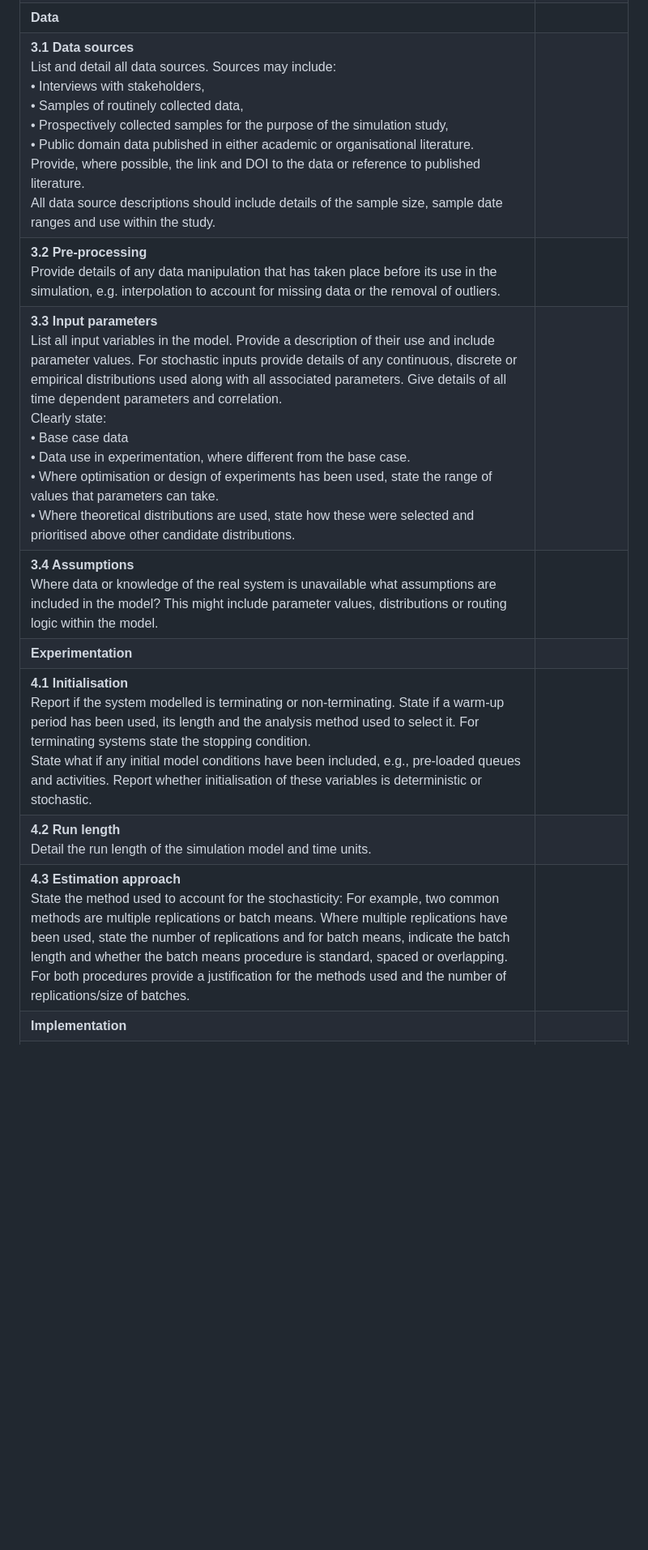
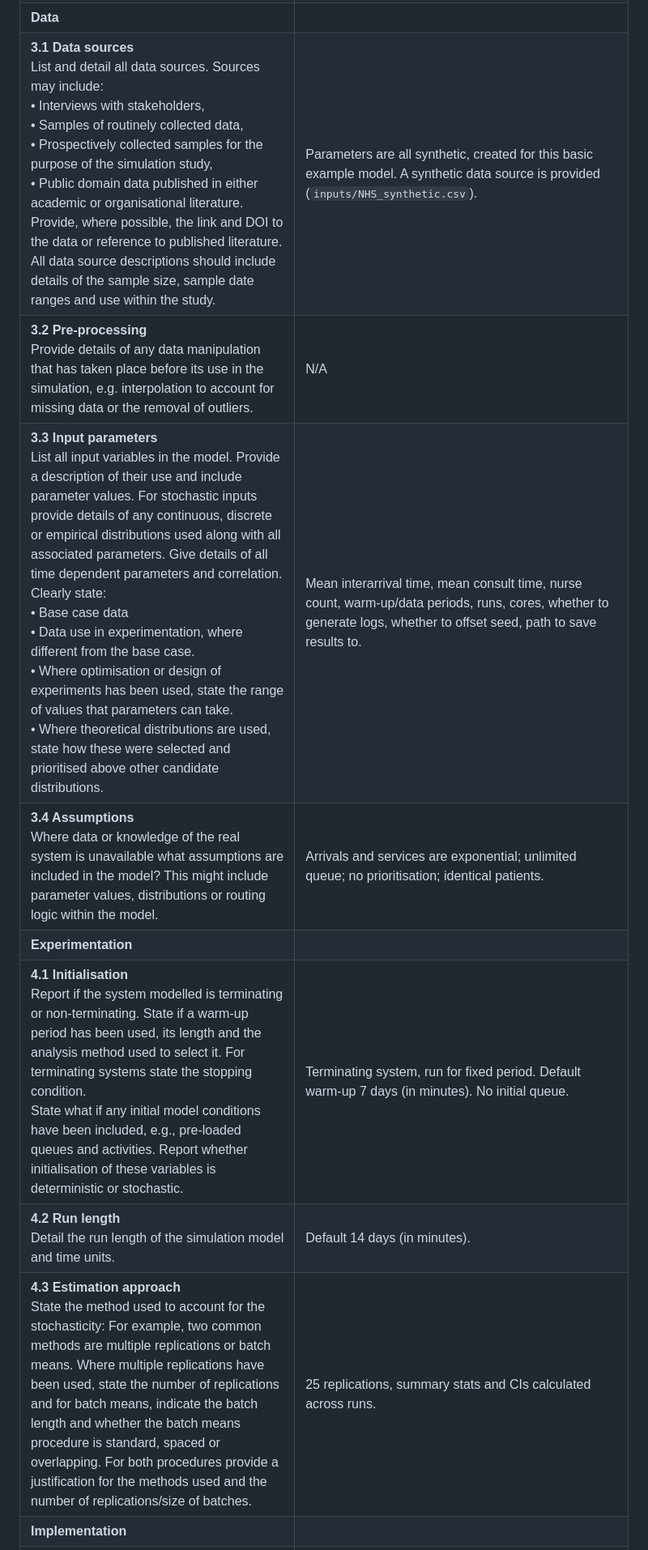
Before and after one commit to pythonhealthdatascience/pydesrap_mms, a Markdown page: docs/stress_des.md, the part around one of its changes. Shown at 81% size. Rendered like a GitHub page; blank space fills up the shorter version.

```diff
--- a/docs/stress_des.md
+++ b/docs/stress_des.md
@@ -23,10 +23,10 @@ Completion of this checklist is recommended to ensure the technical details of t
 | **Data** |
-| **3.1 Data sources**<br>List and detail all data sources. Sources may include:<br>• Interviews with stakeholders,<br>• Samples of routinely collected data,<br>• Prospectively collected samples for the purpose of the simulation study,<br>• Public domain data published in either academic or organisational literature.   Provide, where possible, the link and DOI to the data or reference to published literature.<br>All data source descriptions should include details of the sample size, sample date ranges and use within the study. | |
-| **3.2 Pre-processing**<br>Provide details of any data manipulation that has taken place before its use in the simulation, e.g. interpolation to account for missing data or the removal of outliers. | |
-| **3.3 Input parameters**<br>List all input variables in the model. Provide a description of their use and include parameter values.  For stochastic inputs provide details of any continuous, discrete or empirical distributions used along with all associated parameters.  Give details of all time dependent parameters and correlation.<br>Clearly state:<br>• Base case data<br>• Data use in experimentation, where different from the base case.<br>• Where optimisation or design of experiments has been used, state the range of values that parameters can take.<br>• Where theoretical distributions are used, state how these were selected and prioritised above other candidate distributions. | |
-| **3.4 Assumptions**<br>Where data or knowledge of the real system is unavailable what assumptions are included in the model?  This might include parameter values, distributions or routing logic within the model. | |
+| **3.1 Data sources**<br>List and detail all data sources. Sources may include:<br>• Interviews with stakeholders,<br>• Samples of routinely collected data,<br>• Prospectively collected samples for the purpose of the simulation study,<br>• Public domain data published in either academic or organisational literature.   Provide, where possible, the link and DOI to the data or reference to published literature.<br>All data source descriptions should include details of the sample size, sample date ranges and use within the study. | Parameters are all synthetic, created for this basic example model. A synthetic data source is provided (`inputs/NHS_synthetic.csv`). |
+| **3.2 Pre-processing**<br>Provide details of any data manipulation that has taken place before its use in the simulation, e.g. interpolation to account for missing data or the removal of outliers. | N/A |
+| **3.3 Input parameters**<br>List all input variables in the model. Provide a description of their use and include parameter values.  For stochastic inputs provide details of any continuous, discrete or empirical distributions used along with all associated parameters.  Give details of all time dependent parameters and correlation.<br>Clearly state:<br>• Base case data<br>• Data use in experimentation, where different from the base case.<br>• Where optimisation or design of experiments has been used, state the range of values that parameters can take.<br>• Where theoretical distributions are used, state how these were selected and prioritised above other candidate distributions. | Mean interarrival time, mean consult time, nurse count, warm-up/data periods, runs, cores, whether to generate logs, whether to offset seed, path to save results to. |
+| **3.4 Assumptions**<br>Where data or knowledge of the real system is unavailable what assumptions are included in the model?  This might include parameter values, distributions or routing logic within the model. | Arrivals and services are exponential; unlimited queue; no prioritisation; identical patients. |
 | **Experimentation** |
-| **4.1 Initialisation**<br>Report if the system modelled is terminating or non-terminating.  State if a warm-up period has been used, its length and the analysis method used to select it.  For terminating systems state the stopping condition.<br>State what if any initial model conditions have been included, e.g., pre-loaded queues and activities.  Report whether initialisation of these variables is deterministic or stochastic. | |
-| **4.2 Run length**<br>Detail the run length of the simulation model and time units. | |
-| **4.3 Estimation approach**<br>State the method used to account for the stochasticity: For example, two common methods are multiple replications or batch means. Where multiple replications have been used, state the number of replications and for batch means, indicate the batch length and whether the batch means procedure is standard, spaced or overlapping. For both procedures provide a justification for the methods used and the number of replications/size of batches. | |
+| **4.1 Initialisation**<br>Report if the system modelled is terminating or non-terminating.  State if a warm-up period has been used, its length and the analysis method used to select it.  For terminating systems state the stopping condition.<br>State what if any initial model conditions have been included, e.g., pre-loaded queues and activities.  Report whether initialisation of these variables is deterministic or stochastic. | Terminating system, run for fixed period. Default warm-up 7 days (in minutes). No initial queue. |
+| **4.2 Run length**<br>Detail the run length of the simulation model and time units. | Default 14 days (in minutes). |
+| **4.3 Estimation approach**<br>State the method used to account for the stochasticity: For example, two common methods are multiple replications or batch means. Where multiple replications have been used, state the number of replications and for batch means, indicate the batch length and whether the batch means procedure is standard, spaced or overlapping. For both procedures provide a justification for the methods used and the number of replications/size of batches. | 25 replications, summary stats and CIs calculated across runs. |
 | **Implementation** |
```
Also changed, not shown: other parts of docs/stress_des.md (+17 -17 lines).
